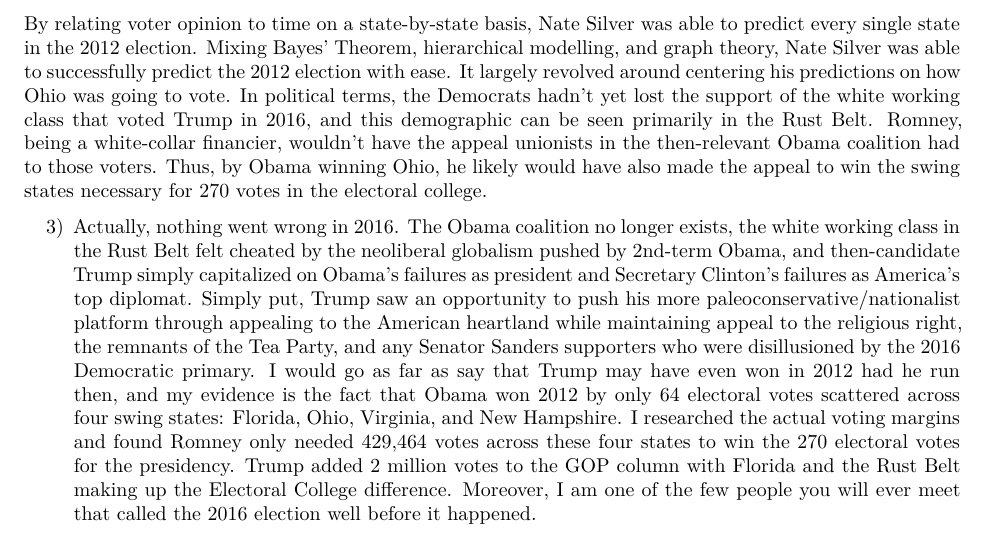
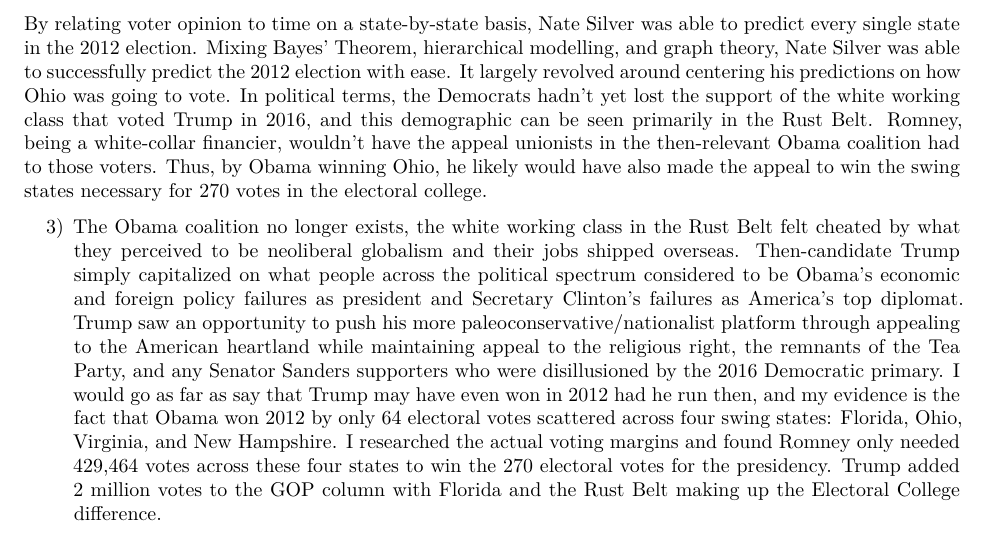
Before and after one commit to anthillo/2016-Election-Repository, an R Markdown document (castillo_anthony_proj_131.Rmd): part of page 1 of 12, cut so that both start at the same text. Rendered offline with R 4.5, knitr and Pandoc, then LaTeX, with nearby package versions; some code elsewhere in the file could not run offline.

Commit message:
Update castillo_anthony_proj_131.Rmd

```diff
--- a/castillo_anthony_proj_131.Rmd
+++ b/castillo_anthony_proj_131.Rmd
@@ -45,10 +45,11 @@ financier, wouldn't have the appeal unionists in the then-relevant Obama coaliti
 had to those voters. Thus, by Obama winning Ohio, he likely would have also made the
 appeal to win the swing states necessary for 270 votes in the electoral college.
 
-3)  Actually, nothing went wrong in 2016. The Obama coalition no longer exists, the
-white working class in the Rust Belt felt cheated by the neoliberal globalism pushed
-by 2nd-term Obama, and then-candidate Trump simply capitalized on Obama's failures as
-president and Secretary Clinton's failures as America's top diplomat. Simply put,
+3)  The Obama coalition no longer exists, the white working class in the Rust Belt
+felt cheated by what they perceived to be neoliberal globalism and their jobs
+shipped overseas. Then-candidate Trump simply capitalized on what people across the
+political spectrum considered to be Obama's economic and foreign policy
+failures as president and Secretary Clinton's failures as America's top diplomat.
 Trump saw an opportunity to push his more paleoconservative/nationalist platform
 through appealing to the American heartland while maintaining appeal to the religious
 right, the remnants of the Tea Party, and any Senator Sanders supporters who were
@@ -58,8 +59,7 @@ have even won in 2012 had he run then, and my evidence is the fact that Obama wo
 Virginia, and New Hampshire. I researched the actual voting margins and found Romney
 only needed 429,464 votes across these four states to win the 270 electoral votes for
 the presidency. Trump added 2 million votes to the GOP column with Florida and the
-Rust Belt making up the Electoral College difference. Moreover, I am one of the few
-people you will ever meet that called the 2016 election well before it happened.
+Rust Belt making up the Electoral College difference.
 
   Polling can be made better by divorcing itself from all biases and policy agendas
 and instead diversifying outreach to voters. This means issuing polls by email or
```
